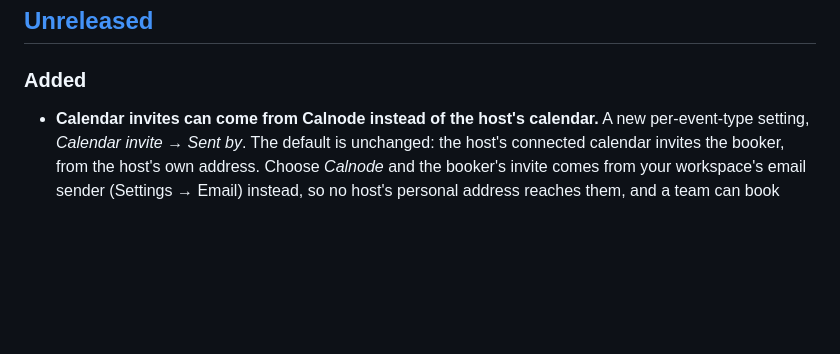
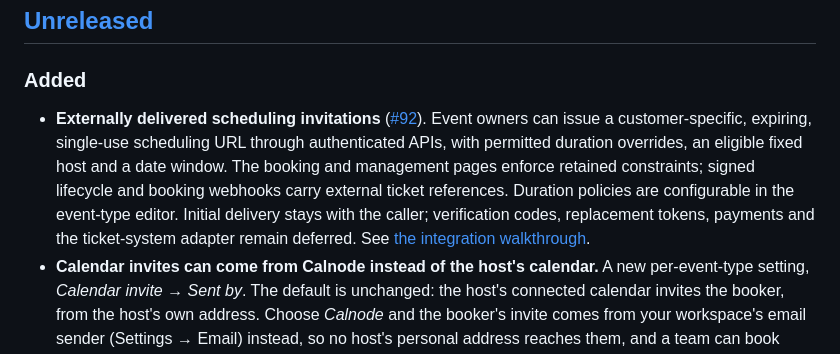
Before and after one commit to Calnode/calnode, a Markdown page: CHANGELOG.md, the part around the change. Rendered like a GitHub page; blank space fills up the shorter version.

```diff
--- a/CHANGELOG.md
+++ b/CHANGELOG.md
@@ -12,6 +12,15 @@ exact tag (`ghcr.io/calnode/calnode:0.1.0`) if you need stability between upgrad
 ## [Unreleased]
 
 ### Added
+- **Externally delivered scheduling invitations** ([#92](https://github.com/Calnode/calnode/issues/92)).
+  Event owners can issue a customer-specific, expiring, single-use scheduling URL
+  through authenticated APIs, with permitted duration overrides, an eligible fixed
+  host and a date window. The booking and management pages enforce retained
+  constraints; signed lifecycle and booking webhooks carry external ticket
+  references. Duration policies are configurable in the event-type editor.
+  Initial delivery stays with the caller; verification codes, replacement tokens,
+  payments and the ticket-system adapter remain deferred. See
+  [the integration walkthrough](docs/SCHEDULING_INVITATIONS.md).
 - **Calendar invites can come from Calnode instead of the host's calendar.** A new
   per-event-type setting, *Calendar invite → Sent by*. The default is unchanged: the host's
   connected calendar invites the booker, from the host's own address. Choose *Calnode* and
```
Also changed, not shown: docs/ARCHITECTURE.md (+65 -54 lines), docs/SCHEDULING_INVITATIONS.md (added, +319 -0 lines).
